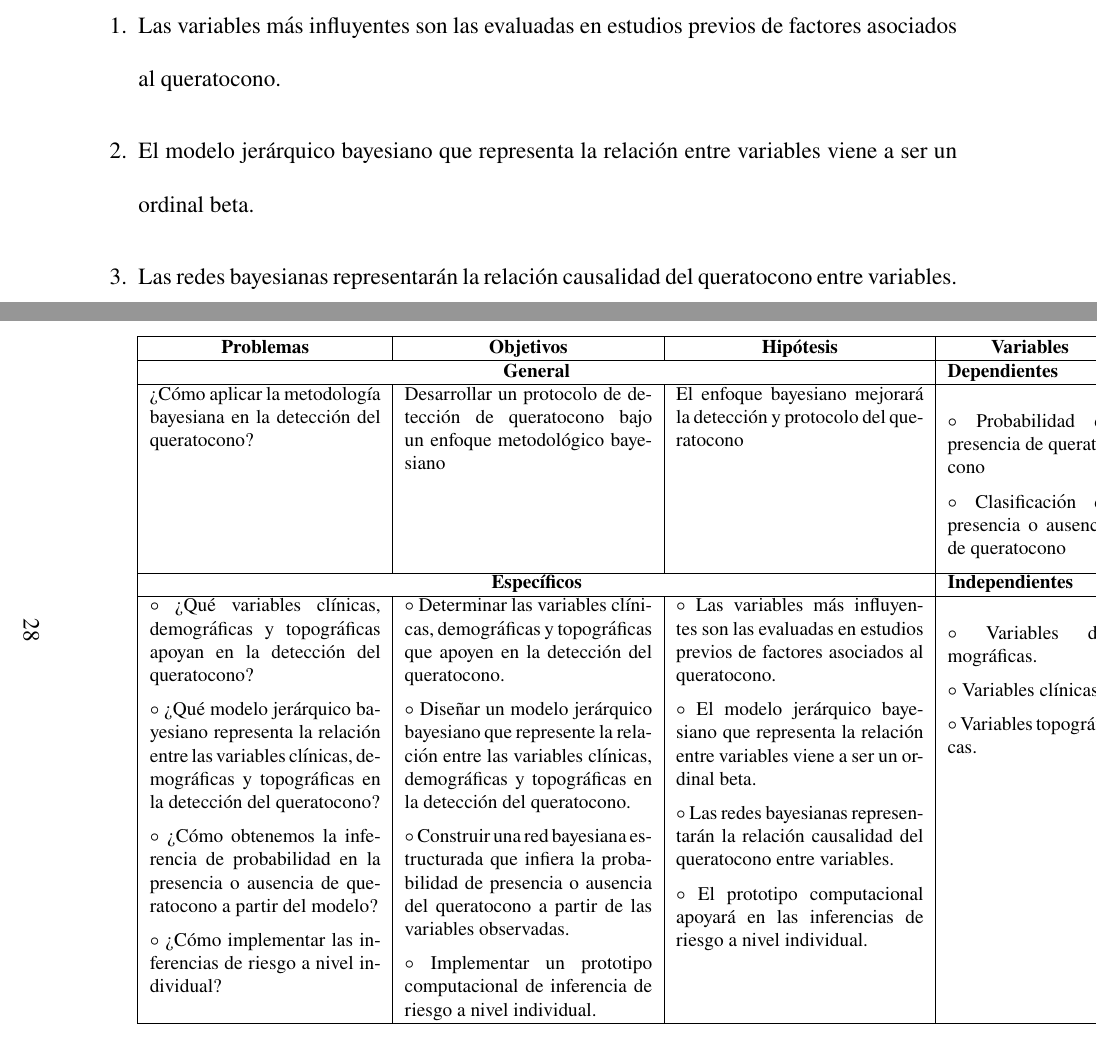
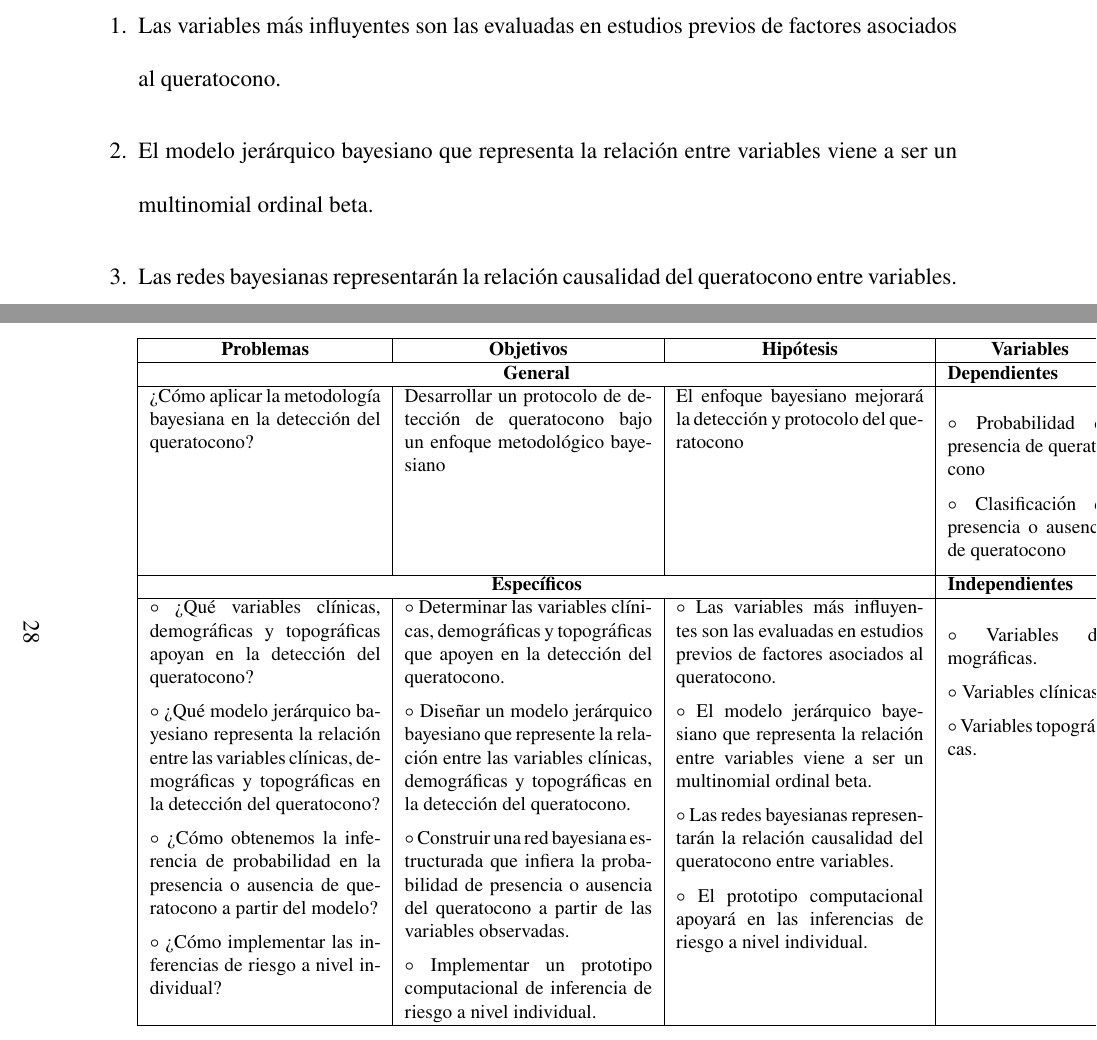
Before and after one commit to khaquehua/Maestria_UNSAAC, a LaTeX document (Seminario_1/Actividad 4/PROYECTO.tex, which reads Seminario_1/Actividad 4/proyecto/cuerpo.tex): two parts of pages 18 and 28 of 28, joined at a grey line, cut so that both start at the same text. Compiled offline with pdfLaTeX.

Commit message:
Actualizacion de analisis multivariante

```diff
--- a/Seminario_1/Actividad 4/proyecto/cuerpo.tex
+++ b/Seminario_1/Actividad 4/proyecto/cuerpo.tex
@@ -216,7 +216,7 @@ El enfoque bayesiano mejorará la detección y protocolo del queratocono
 \subsection{Hipótesis específicas}
 \begin{enumerate}
     \item Las variables más influyentes son las evaluadas en estudios previos de factores asociados al queratocono.
-    \item El modelo jerárquico bayesiano que representa la relación entre variables viene a ser un ordinal beta.
+    \item El modelo jerárquico bayesiano que representa la relación entre variables viene a ser un multinomial ordinal beta.
     \item Las redes bayesianas representarán la relación causalidad del queratocono entre variables.
     \item El prototipo computacional apoyará en las inferencias de riesgo a nivel individual.
 \end{enumerate}
@@ -461,7 +461,7 @@ $\circ$ \textbf{Análisis e interpretación de datos:}Archivo de extensión \tex
     } & \multicolumn{1}{p{4.5cm}|}{
     $\circ$ Las variables más influyentes son las evaluadas en estudios previos de factores asociados al queratocono.\vspace{0.2cm}
 
-    $\circ$ El modelo jerárquico bayesiano que representa la relación entre variables viene a ser un ordinal beta.\vspace{0.2cm}
+    $\circ$ El modelo jerárquico bayesiano que representa la relación entre variables viene a ser un multinomial ordinal beta.\vspace{0.2cm}
 
     $\circ$ Las redes bayesianas representarán la relación causalidad del queratocono entre variables.\vspace{0.2cm}
 
```
Also changed, not shown: Seminario_1/Actividad 4/PROYECTO.pdf, Seminario_1/Actividad 4/proyecto/cuerpo.tex (2 more changed lines), 5 other files.
